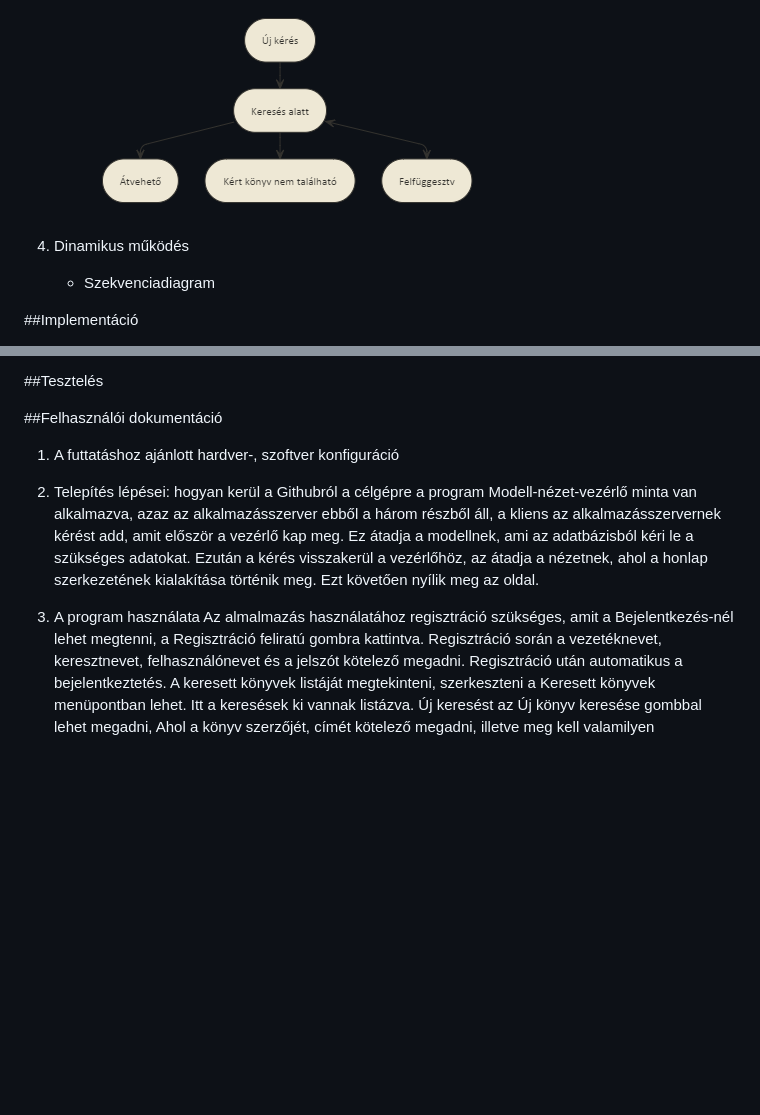
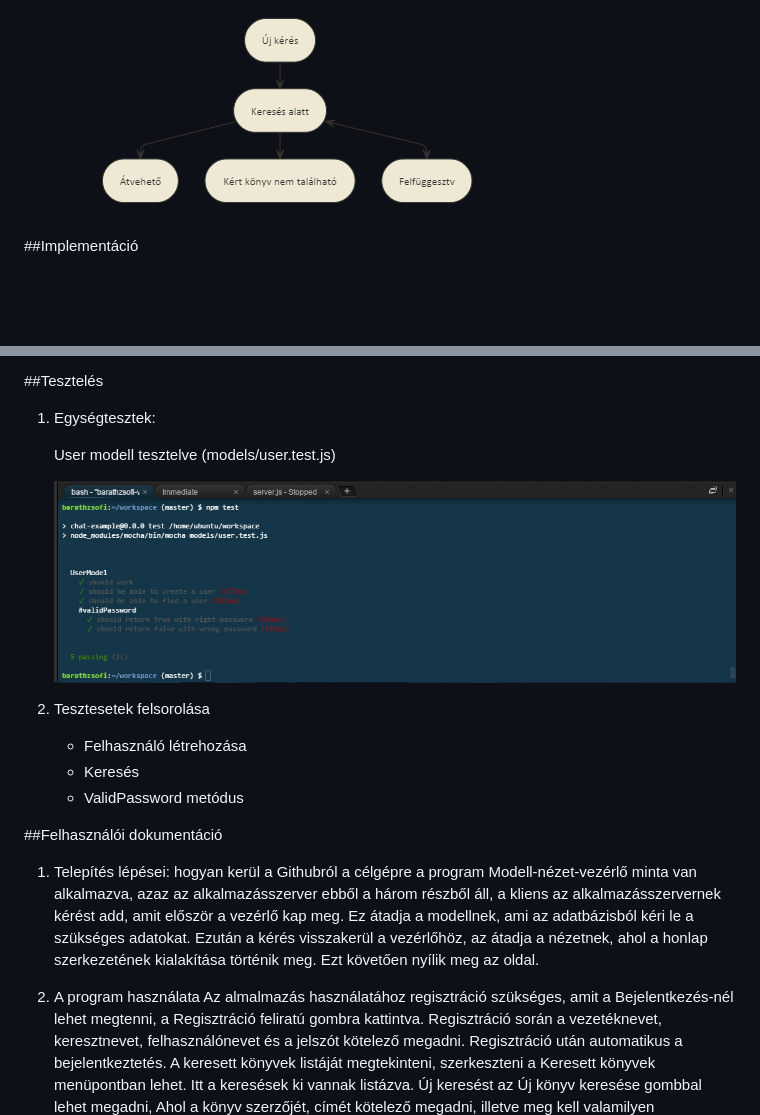
Before and after one commit to barathzsofi/vwl4ri, a Markdown page: README.md, 2 parts joined by grey strips. GitHub-like rendering; pictures changed too: public/egysegt.jpg (added); blank space fills up the shorter version.

```diff
--- a/README.md
+++ b/README.md
@@ -97,8 +97,6 @@
 
         ![Állapotdiagram](public/allapotdiagram.png)
 
-4. Dinamikus működés
-    - Szekvenciadiagram
 
 ##Implementáció
 1. Fejlesztői környezet bemutatása
@@ -113,18 +111,30 @@
 
 ##Tesztelés
 
+
+1. Egységtesztek:
+
+    User modell tesztelve (models/user.test.js)
+
+    ![User egységtesztje](public/egysegt.jpg)
+
+2. Tesztesetek felsorolása
+
+    - Felhasználó létrehozása
+    - Keresés
+    - ValidPassword metódus
+
+
+
 ##Felhasználói dokumentáció
 
-1. A futtatáshoz ajánlott hardver-, szoftver konfiguráció
-
-
-2. Telepítés lépései: hogyan kerül a Githubról a célgépre a program
+1. Telepítés lépései: hogyan kerül a Githubról a célgépre a program
     Modell-nézet-vezérlő minta van alkalmazva, azaz az alkalmazásszerver ebből a három részből áll,
     a kliens az alkalmazásszervernek kérést add, amit először a vezérlő kap meg. Ez átadja a modellnek, ami az adatbázisból kéri le
     a szükséges adatokat. Ezután a kérés visszakerül a vezérlőhöz, az átadja a nézetnek, ahol a honlap szerkezetének kialakítása történik meg.
     Ezt követően nyílik meg az oldal.
 
-3. A program használata
+2. A program használata
     Az almalmazás használatához regisztráció szükséges, amit a Bejelentkezés-nél lehet megtenni, a Regisztráció feliratú gombra kattintva.
     Regisztráció során a vezetéknevet, keresztnevet, felhasználónevet és a jelszót kötelező megadni. Regisztráció után automatikus a bejelentkeztetés.
     A keresett könyvek listáját megtekinteni, szerkeszteni a Keresett könyvek menüpontban lehet. Itt a keresések ki vannak listázva. Új keresést az Új könyv keresése gombbal lehet megadni,
```
Also changed, not shown: 5 other files.
